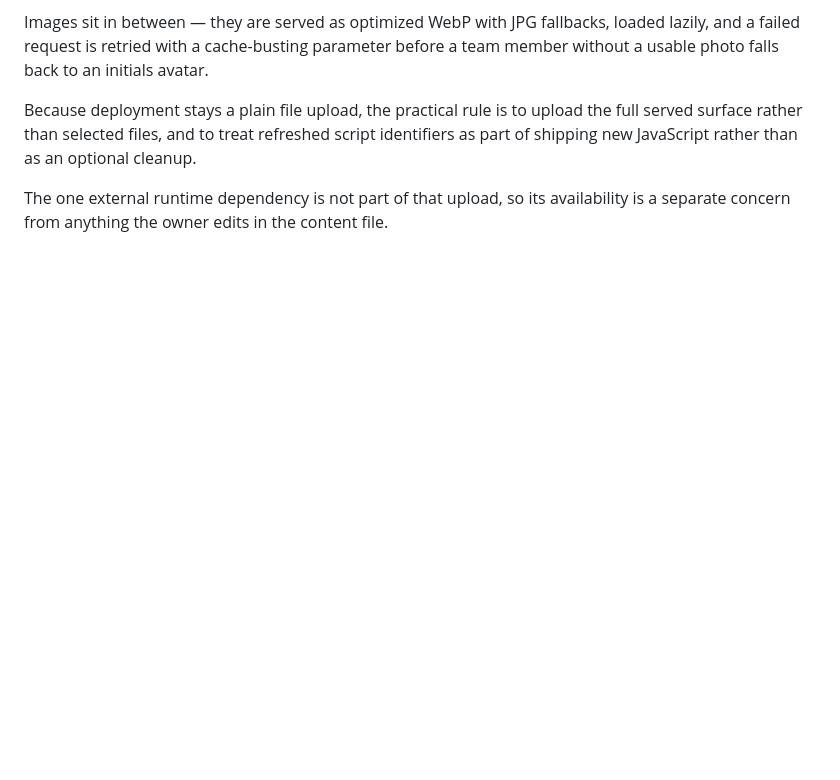
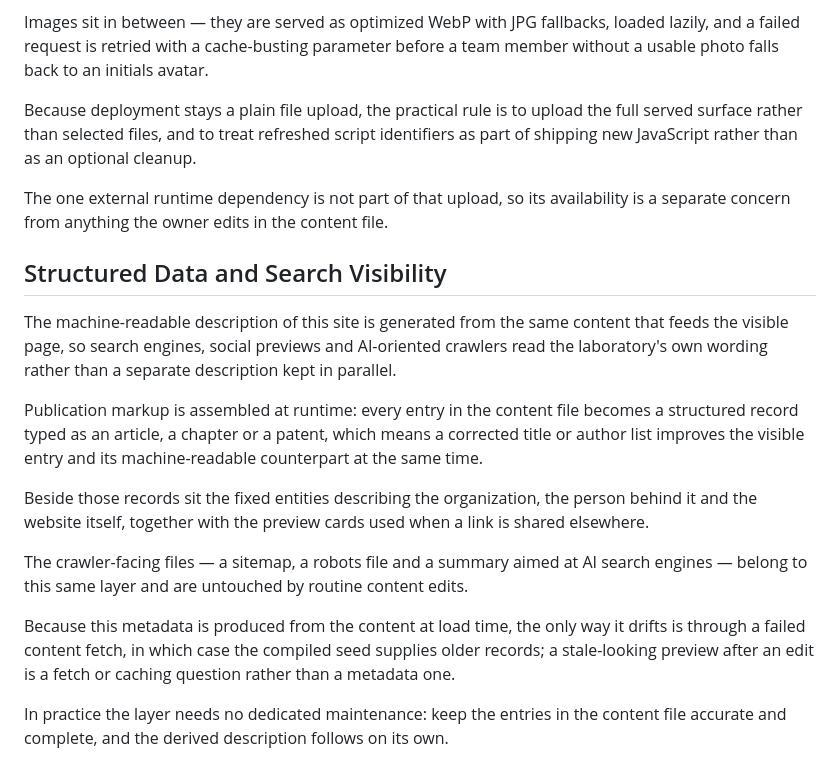
Before and after one commit to RedBagDude/osorio-lab, a Markdown page: README.md, the part around the change. GitHub-like rendering; blank space fills up the shorter version.

Commit message:
docs: add "Structured Data and Search Visibility" section to README.md (#10)

```diff
--- a/README.md
+++ b/README.md
@@ -210,3 +210,17 @@ Images sit in between — they are served as optimized WebP with JPG fallbacks,
 Because deployment stays a plain file upload, the practical rule is to upload the full served surface rather than selected files, and to treat refreshed script identifiers as part of shipping new JavaScript rather than as an optional cleanup.
 
 The one external runtime dependency is not part of that upload, so its availability is a separate concern from anything the owner edits in the content file.
+
+## Structured Data and Search Visibility
+
+The machine-readable description of this site is generated from the same content that feeds the visible page, so search engines, social previews and AI-oriented crawlers read the laboratory's own wording rather than a separate description kept in parallel.
+
+Publication markup is assembled at runtime: every entry in the content file becomes a structured record typed as an article, a chapter or a patent, which means a corrected title or author list improves the visible entry and its machine-readable counterpart at the same time.
+
+Beside those records sit the fixed entities describing the organization, the person behind it and the website itself, together with the preview cards used when a link is shared elsewhere.
+
+The crawler-facing files — a sitemap, a robots file and a summary aimed at AI search engines — belong to this same layer and are untouched by routine content edits.
+
+Because this metadata is produced from the content at load time, the only way it drifts is through a failed content fetch, in which case the compiled seed supplies older records; a stale-looking preview after an edit is a fetch or caching question rather than a metadata one.
+
+In practice the layer needs no dedicated maintenance: keep the entries in the content file accurate and complete, and the derived description follows on its own.
```
